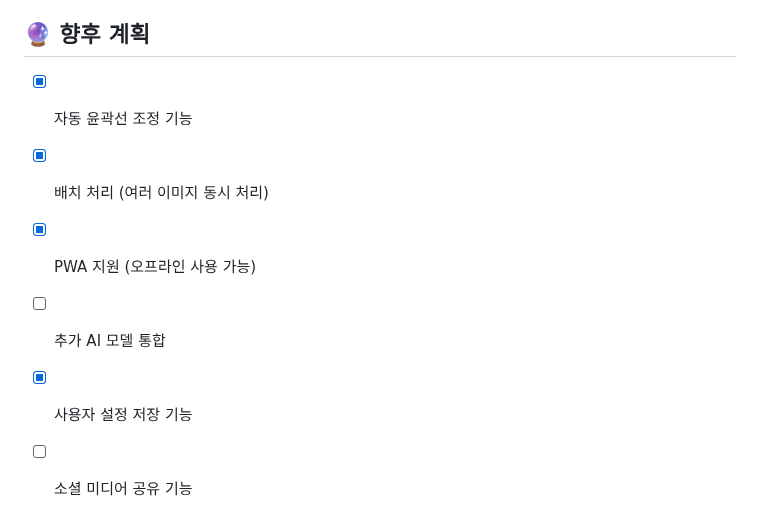
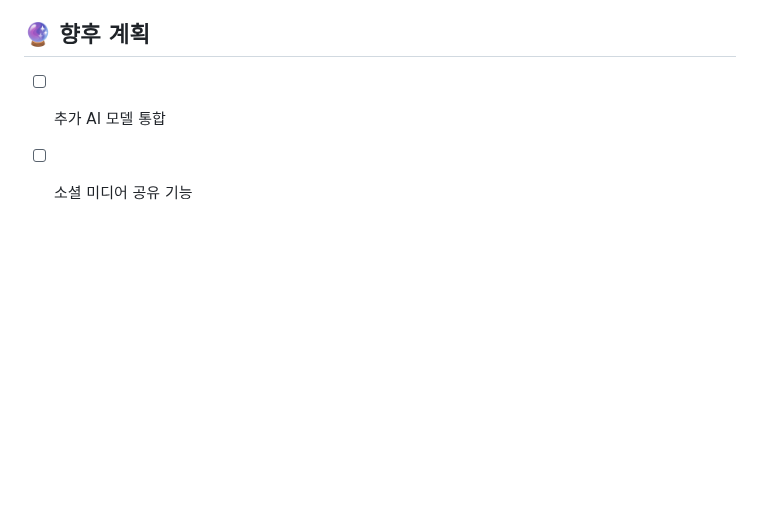
Before and after one commit to yalex-kim/ColoringBookMaker, a Markdown page: README.md, the part around the change. Drawn GitHub-style; blank space fills up the shorter version.

```diff
--- a/README.md
+++ b/README.md
@@ -126,9 +126,5 @@ https://yalex-kim.github.io/ColoringBookMaker/
 
 ## 🔮 향후 계획
 
-- [x] 자동 윤곽선 조정 기능
-- [x] 배치 처리 (여러 이미지 동시 처리)
-- [x] PWA 지원 (오프라인 사용 가능)
 - [ ] 추가 AI 모델 통합
-- [x] 사용자 설정 저장 기능
 - [ ] 소셜 미디어 공유 기능
```
